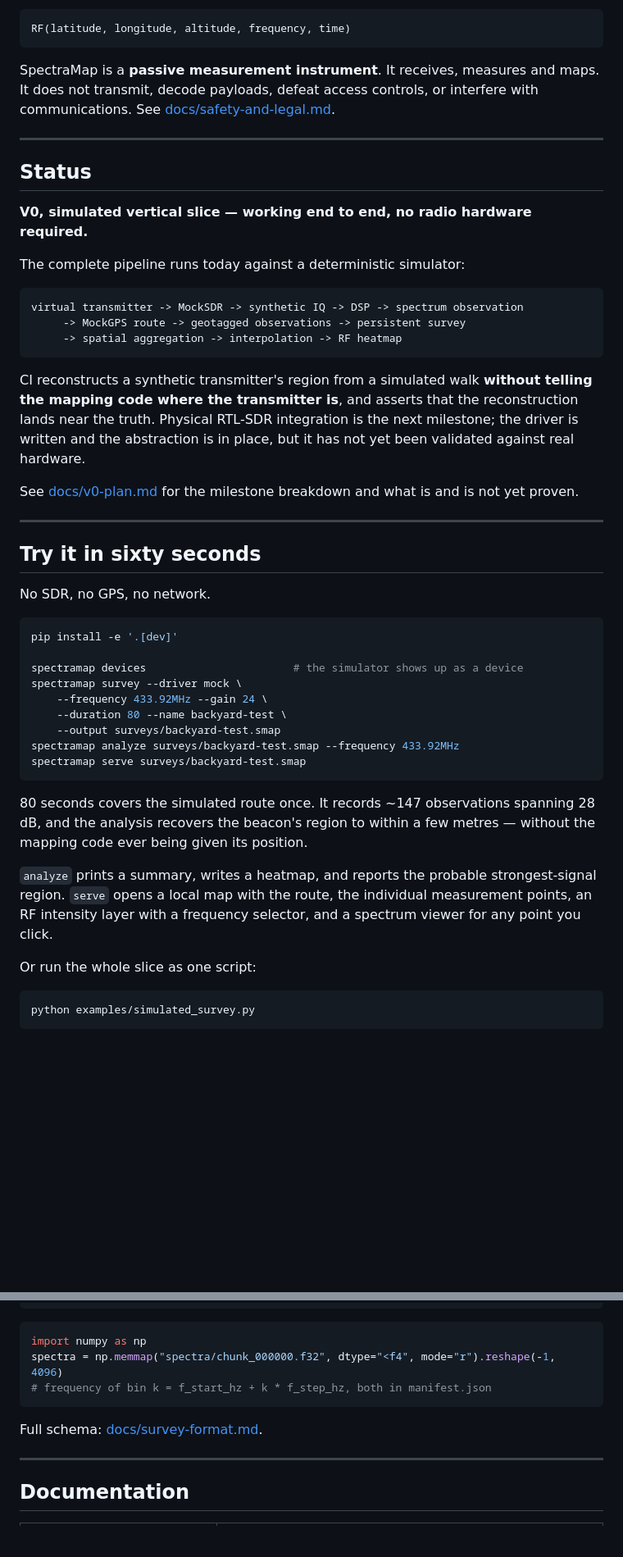
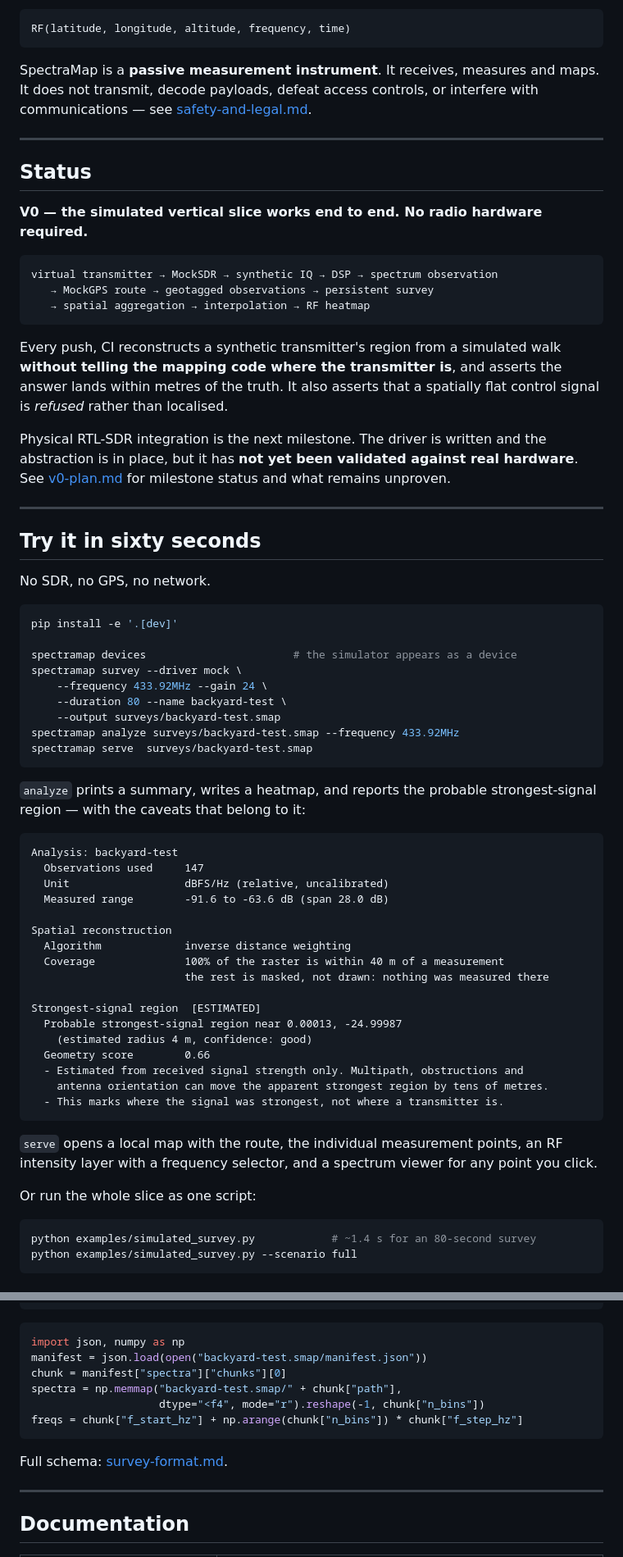
Before and after one commit to IotA-asce/spectramap, a Markdown page: README.md, 2 parts joined by grey strips. Shown at 82% size. Drawn GitHub-style; blank space fills up the shorter version.

````diff
--- a/README.md
+++ b/README.md
@@ -17,32 +37,30 @@ The central object is not `Spectrum(frequency)` but:
 RF(latitude, longitude, altitude, frequency, time)
 ```
 
-SpectraMap is a **passive measurement instrument**. It receives, measures and maps.
-It does not transmit, decode payloads, defeat access controls, or interfere with
-communications. See [docs/safety-and-legal.md](docs/safety-and-legal.md).
+SpectraMap is a **passive measurement instrument**. It receives, measures and maps. It
+does not transmit, decode payloads, defeat access controls, or interfere with
+communications — see [safety-and-legal.md](docs/safety-and-legal.md).
 
 ---
 
 ## Status
 
-**V0, simulated vertical slice — working end to end, no radio hardware required.**
-
-The complete pipeline runs today against a deterministic simulator:
+**V0 — the simulated vertical slice works end to end. No radio hardware required.**
 
 ```
-virtual transmitter -> MockSDR -> synthetic IQ -> DSP -> spectrum observation
-     -> MockGPS route -> geotagged observations -> persistent survey
-     -> spatial aggregation -> interpolation -> RF heatmap
+virtual transmitter → MockSDR → synthetic IQ → DSP → spectrum observation
+   → MockGPS route → geotagged observations → persistent survey
+   → spatial aggregation → interpolation → RF heatmap
 ```
 
-CI reconstructs a synthetic transmitter's region from a simulated walk **without
-telling the mapping code where the transmitter is**, and asserts that the
-reconstruction lands near the truth. Physical RTL-SDR integration is the next
-milestone; the driver is written and the abstraction is in place, but it has not yet
-been validated against real hardware.
+Every push, CI reconstructs a synthetic transmitter's region from a simulated walk
+**without telling the mapping code where the transmitter is**, and asserts the answer
+lands within metres of the truth. It also asserts that a spatially flat control signal
+is *refused* rather than localised.
 
-See [docs/v0-plan.md](docs/v0-plan.md) for the milestone breakdown and what is and
-is not yet proven.
+Physical RTL-SDR integration is the next milestone. The driver is written and the
+abstraction is in place, but it has **not yet been validated against real hardware**.
+See [v0-plan.md](docs/v0-plan.md) for milestone status and what remains unproven.
 
 ---
 
@@ -53,26 +71,45 @@ No SDR, no GPS, no network.
 ```bash
 pip install -e '.[dev]'
 
-spectramap devices                       # the simulator shows up as a device
+spectramap devices                       # the simulator appears as a device
 spectramap survey --driver mock \
     --frequency 433.92MHz --gain 24 \
     --duration 80 --name backyard-test \
     --output surveys/backyard-test.smap
 spectramap analyze surveys/backyard-test.smap --frequency 433.92MHz
-spectramap serve surveys/backyard-test.smap
+spectramap serve  surveys/backyard-test.smap
 ```
 
-80 seconds covers the simulated route once. It records ~147 observations spanning
-28 dB, and the analysis recovers the beacon's region to within a few metres — without
-the mapping code ever being given its position.
+`analyze` prints a summary, writes a heatmap, and reports the probable
+strongest-signal region — with the caveats that belong to it:
 
-`analyze` prints a summary, writes a heatmap, and reports the probable
-strongest-signal region. `serve` opens a local map with the route, the individual
-measurement points, an RF intensity layer with a frequency selector, and a spectrum
-viewer for any point you click.
+```
+Analysis: backyard-test
+  Observations used     147
+  Unit                  dBFS/Hz (relative, uncalibrated)
+  Measured range        -91.6 to -63.6 dB (span 28.0 dB)
+
+Spatial reconstruction
+  Algorithm             inverse distance weighting
+  Coverage              100% of the raster is within 40 m of a measurement
+                        the rest is masked, not drawn: nothing was measured there
+
+Strongest-signal region  [ESTIMATED]
+  Probable strongest-signal region near 0.00013, -24.99987
+    (estimated radius 4 m, confidence: good)
+  Geometry score        0.66
+  - Estimated from received signal strength only. Multipath, obstructions and
+    antenna orientation can move the apparent strongest region by tens of metres.
+  - This marks where the signal was strongest, not where a transmitter is.
+```
+
+`serve` opens a local map with the route, the individual measurement points, an RF
+intensity layer with a frequency selector, and a spectrum viewer for any point you
+click.
 
 Or run the whole slice as one script:
 
 ```bash
-python examples/simulated_survey.py
+python examples/simulated_survey.py            # ~1.4 s for an 80-second survey
+python examples/simulated_survey.py --scenario full
 ```
@@ -170,12 +230,15 @@ backyard-test.smap/
 ```
 
 ```python
-import numpy as np
-spectra = np.memmap("spectra/chunk_000000.f32", dtype="<f4", mode="r").reshape(-1, 4096)
-# frequency of bin k = f_start_hz + k * f_step_hz, both in manifest.json
+import json, numpy as np
+manifest = json.load(open("backyard-test.smap/manifest.json"))
+chunk = manifest["spectra"]["chunks"][0]
+spectra = np.memmap("backyard-test.smap/" + chunk["path"],
+                    dtype="<f4", mode="r").reshape(-1, chunk["n_bins"])
+freqs = chunk["f_start_hz"] + np.arange(chunk["n_bins"]) * chunk["f_step_hz"]
 ```
 
-Full schema: [docs/survey-format.md](docs/survey-format.md).
+Full schema: [survey-format.md](docs/survey-format.md).
 
 ---
 
````
Also changed, not shown: other parts of README.md (+87 -50 lines), CONTRIBUTING.md (+1 -1 lines), docs/v0-plan.md (+2 -2 lines), docs/images/frequency-selector.png (added), docs/images/heatmap.png (added), 5 other files.
